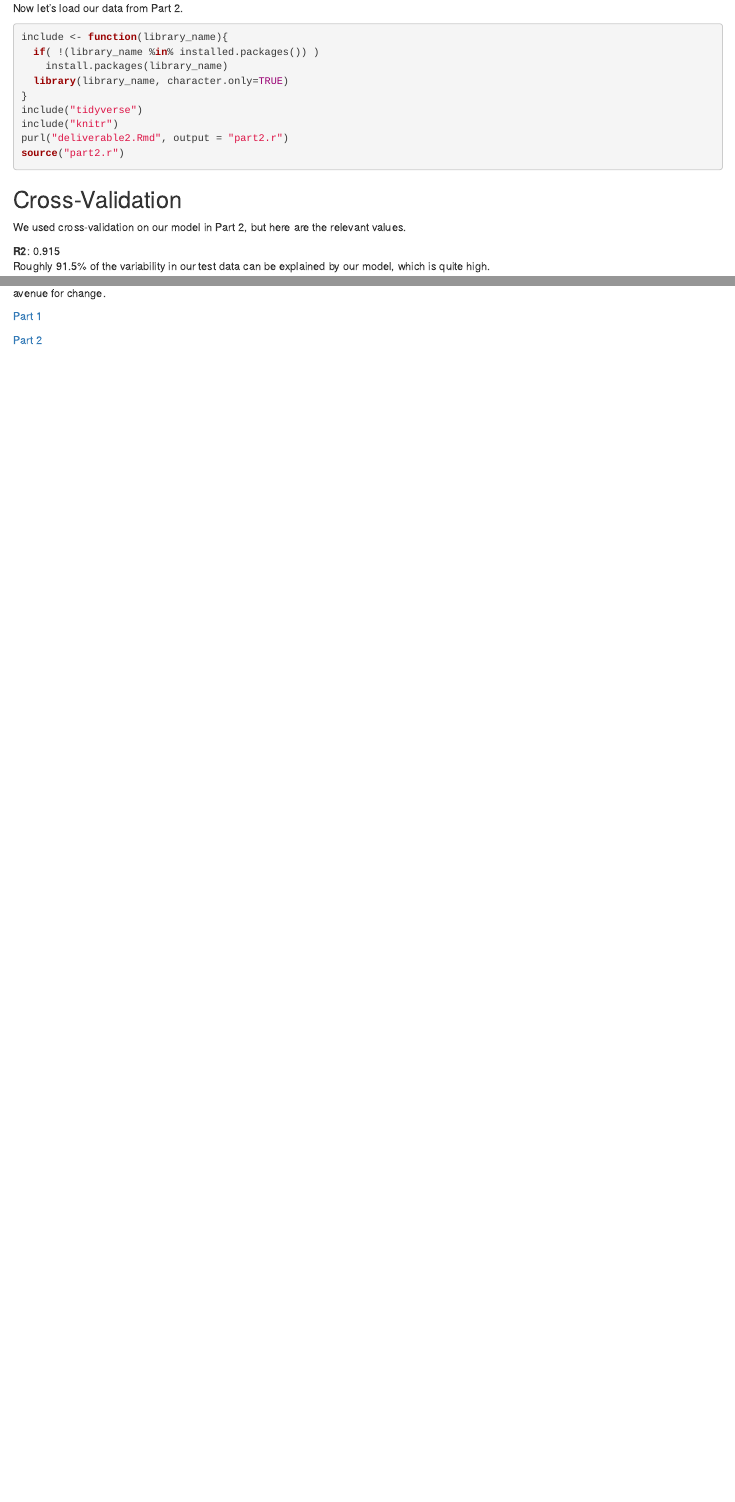
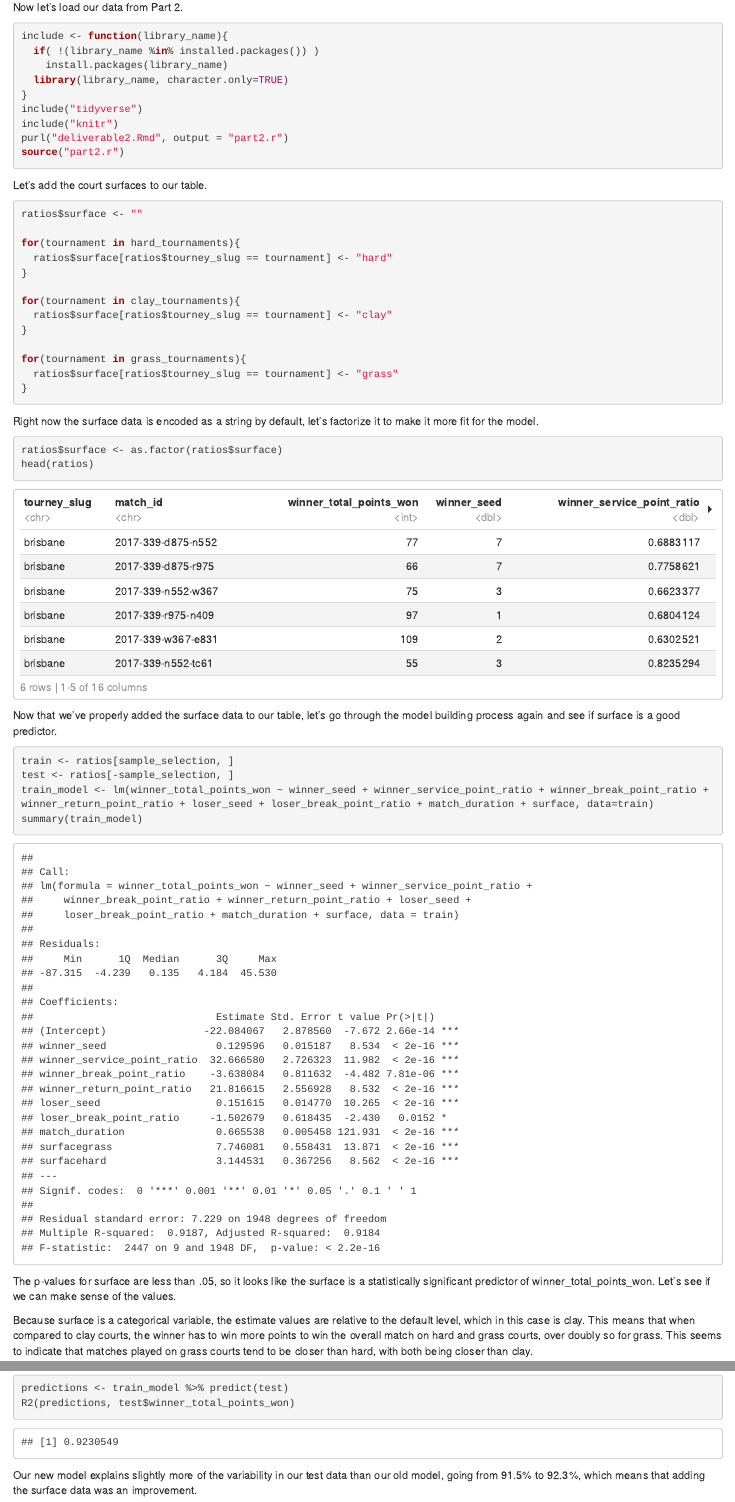
Before and after one commit to introdsci/DataScience-mnmenator, an R Markdown document (deliverable3.Rmd): the page in a window 1100 px wide, from 900 px down before the commit and from 1160 px down after it, so that both start at the same text, and a second part further down, joined at a grey line. The pictures show the output file deliverable3.html that the author committed with the source, opened offline.

Commit message:
Added surface data to model

````diff
--- a/deliverable3.Rmd
+++ b/deliverable3.Rmd
@@ -53,15 +68,40 @@ purl("deliverable2.Rmd", output = "part2.r")
 source("part2.r")
 ```
 
-## Cross-Validation
+Let's add the court surfaces to our table.
 
-We used cross-validation on our model in Part 2, but here are the relevant values.
+```{r}
+ratios$surface <- ""
 
-**R2**: 0.915
-Roughly 91.5% of the variability in our test data can be explained by our model, which is quite high.
+for(tournament in hard_tournaments){
+  ratios$surface[ratios$tourney_slug == tournament] <- "hard"
+}
 
-**RMSE**: 7.449
-Our model's predictions for winner_points_won were off by an average of 7.5
+for(tournament in clay_tournaments){
+  ratios$surface[ratios$tourney_slug == tournament] <- "clay"
+}
 
-**RMSE/mean**: 0.089
-Our prediction error rate is very close to 0, which indicates that the model is quite accurate at predicting the test data.
+for(tournament in grass_tournaments){
+  ratios$surface[ratios$tourney_slug == tournament] <- "grass"
+}
+```
+
+Right now the surface data is encoded as a string by default, let's factorize it to make it more fit for the model.
+
+```{r}
+ratios$surface <- as.factor(ratios$surface)
+head(ratios)
+```
+
+Now that we've properly added the surface data to our table, let's go through the model building process again and see if surface is a good predictor.
+
+```{r}
+train <- ratios[sample_selection, ]
+test <- ratios[-sample_selection, ]
+train_model <- lm(winner_total_points_won ~ winner_seed + winner_service_point_ratio + winner_break_point_ratio + winner_return_point_ratio + loser_seed + loser_break_point_ratio + match_duration + surface, data=train)
+summary(train_model)
+```
+
+The p-values for surface are less than .05, so it looks like the surface is a statistically significant predictor of winner_total_points_won. Let's see if we can make sense of the values.
+
+Because surface is a categorical variable, the estimate values are relative to the default level, which in this case is clay. This means that when compared to clay courts, the winner has to win more points to win the overall match on hard and grass courts, over doubly so for grass. This seems to indicate that matches played on grass courts tend to be closer than hard, with both being closer than clay.
@@ -67,0 +117,8 @@ Our prediction error rate is very close to 0, which indicates that the model is
+```{r}
+predictions <- train_model %>% predict(test)
+R2(predictions, test$winner_total_points_won)
+```
+
+Our new model explains slightly more of the variability in our test data than our old model, going from 91.5% to 92.3%, which means that adding the surface data was an improvement.
+
+```{r}
````
Also changed, not shown: deliverable3.html, deliverable3.Rmd (34 more changed lines).
